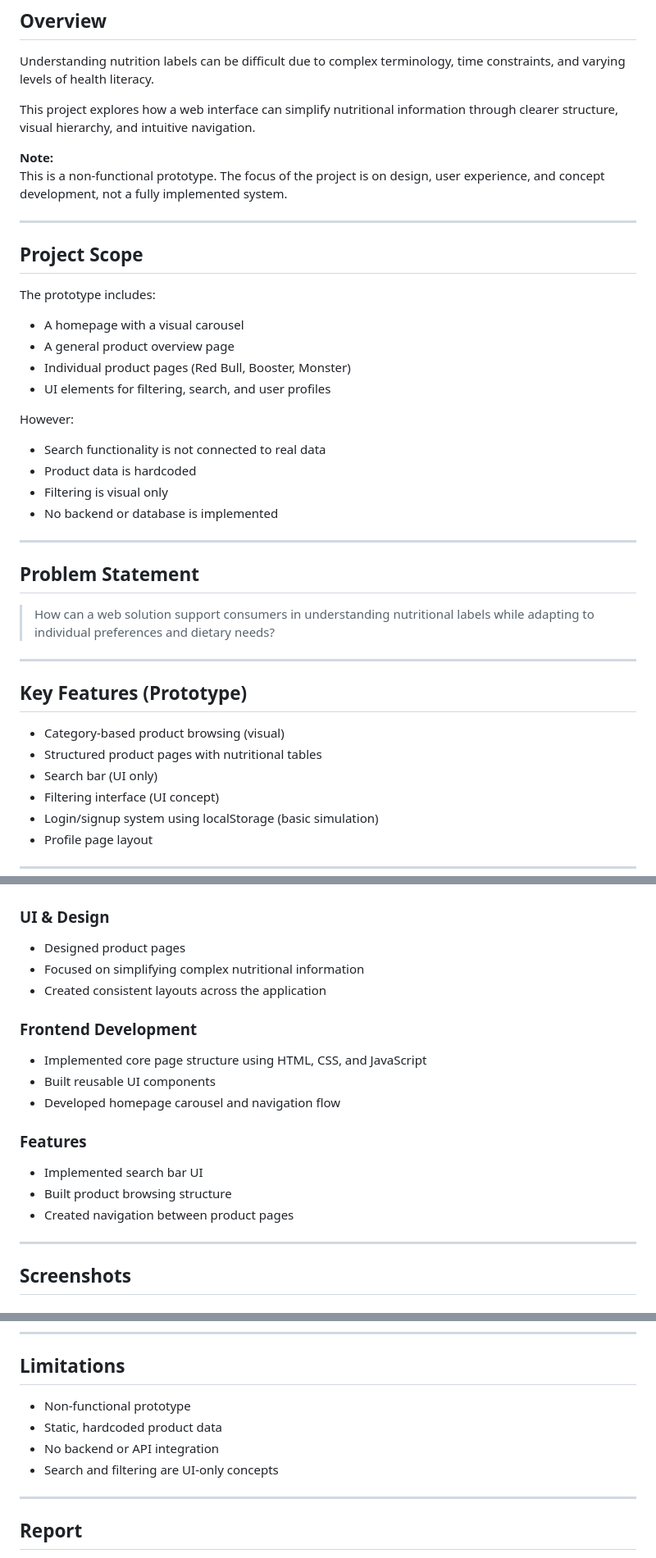
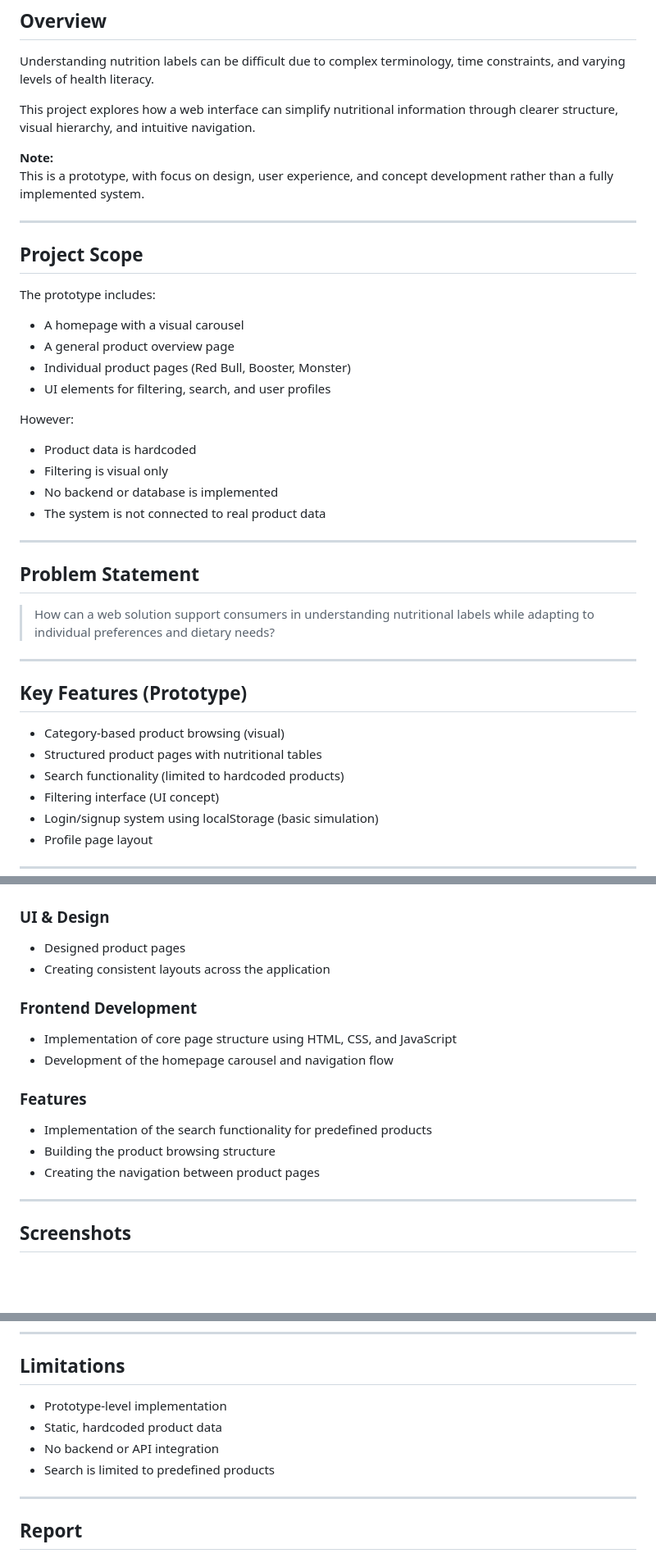
Before and after one commit to ceciliestadekristensen/nutriscan-web-application, a Markdown page: README.md, 3 parts joined by grey strips. Shown at 82% size. Drawn GitHub-style; blank space fills up the shorter version.

```diff
--- a/README.md
+++ b/README.md
@@ -19,8 +25,7 @@ Understanding nutrition labels can be difficult due to complex terminology, time
 This project explores how a web interface can simplify nutritional information through clearer structure, visual hierarchy, and intuitive navigation.
 
 **Note:**
-This is a non-functional prototype.
-The focus of the project is on design, user experience, and concept development, not a fully implemented system.
+This is a prototype, with focus on design, user experience, and concept development rather than a fully implemented system.
 
 ---
 
@@ -35,10 +40,11 @@ The prototype includes:
 
 However:
 
-- Search functionality is not connected to real data
 - Product data is hardcoded
 - Filtering is visual only
 - No backend or database is implemented
+- The system is not connected to real product data
+
 
 ---
 
@@ -52,7 +58,7 @@ However:
 
 - Category-based product browsing (visual)
 - Structured product pages with nutritional tables
-- Search bar (UI only)
+- Search functionality (limited to hardcoded products)
 - Filtering interface (UI concept)
 - Login/signup system using localStorage (basic simulation)
 - Profile page layout
@@ -79,18 +85,16 @@ Key findings:
 
 ### UI & Design
 - Designed product pages
-- Focused on simplifying complex nutritional information
-- Created consistent layouts across the application
+- Creating consistent layouts across the application
 
 ### Frontend Development
-- Implemented core page structure using HTML, CSS, and JavaScript
-- Built reusable UI components
-- Developed homepage carousel and navigation flow
+- Implementation of core page structure using HTML, CSS, and JavaScript
+- Development of the homepage carousel and navigation flow
 
 ### Features
-- Implemented search bar UI
-- Built product browsing structure
-- Created navigation between product pages
+- Implementation of the search functionality for predefined products
+- Building the product browsing structure
+- Creating the navigation between product pages
 
 ---
 
@@ -144,10 +148,10 @@ Open in VS Code and run with Live Server.
 
 ## Limitations
 
-* Non-functional prototype
+* Prototype-level implementation
 * Static, hardcoded product data
 * No backend or API integration
-* Search and filtering are UI-only concepts
+* Search is limited to predefined products
 
 ---
 
```
Also changed, not shown: other parts of README.md (+7 -1 lines).
